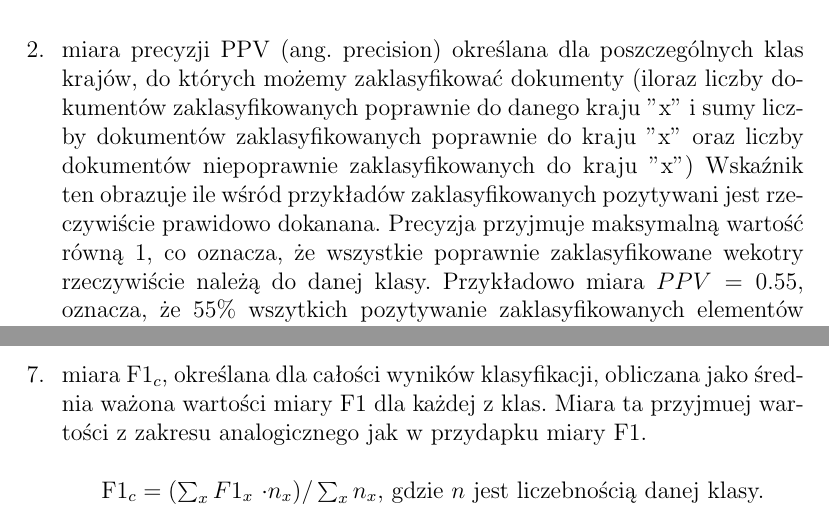
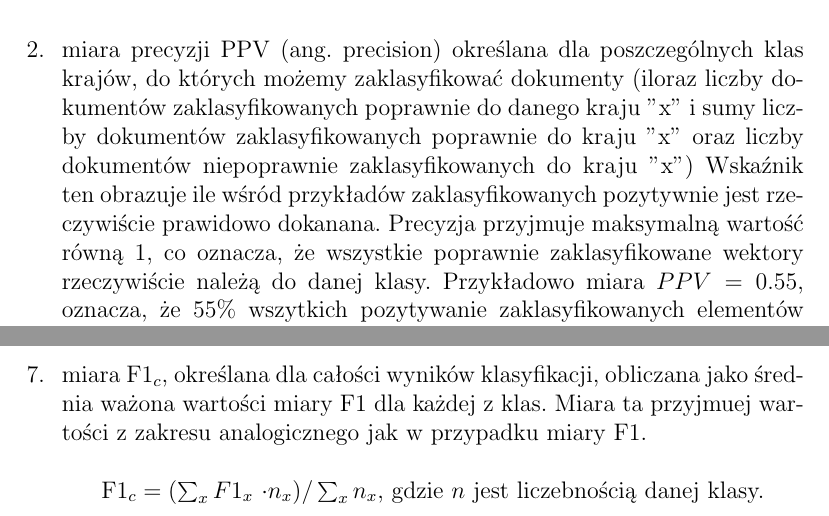
Before and after one commit to drogowska/KSR, a LaTeX document (Sprawozdanie-projekt-1-klasyfikacja.tex): two parts of pages 6 and 7 of 9, joined at a grey line, cut so that both start at the same text. Compiled offline with pdfLaTeX.

Commit message:
poprawki literowek

```diff
--- a/Sprawozdanie-projekt-1-klasyfikacja.tex
+++ b/Sprawozdanie-projekt-1-klasyfikacja.tex
@@ -149,7 +149,7 @@ Przykładowo miara $ACC =  0.85$, oznacza, że 85\% wszytkich badanych elementó
 \end{center} \hfill \break
 
 \item miara precyzji PPV (ang. precision) określana dla poszczególnych klas krajów, do których możemy zaklasyfikować dokumenty (iloraz liczby dokumentów zaklasyfikowanych poprawnie do danego kraju "x" i sumy liczby dokumentów zaklasyfikowanych poprawnie do kraju "x" oraz liczby dokumentów niepoprawnie zaklasyfikowanych do kraju "x")
-Wskaźnik ten obrazuje ile wśród przykładów zaklasyfikowanych pozytywani jest rzeczywiście prawidowo dokanana. Precyzja przyjmuje maksymalną wartość równą 1, co oznacza, że wszystkie poprawnie zaklasyfikowane wekotry rzeczywiście należą do danej klasy.
+Wskaźnik ten obrazuje ile wśród przykładów zaklasyfikowanych pozytywnie jest rzeczywiście prawidowo dokanana. Precyzja przyjmuje maksymalną wartość równą 1, co oznacza, że wszystkie poprawnie zaklasyfikowane wektory rzeczywiście należą do danej klasy.
 Przykładowo miara $PPV =  0.55$, oznacza, że 55\% wszytkich pozytywanie zaklasyfikowanych elementów rzeczywiście należy do przyporządkowanej klasy. \\
 \begin{center}
     $PPV(x) = P$$_x$ $_x$ $ / (P$$_x$ $_x$ $ + \sum_{y}  F$$_y$ $_x$ $)$ , gdzie $ x\neq y$ \\
@@ -185,7 +185,7 @@ Miara ta pozwala na wyznaczenie dokładności algorytmu, bazując tylko wyznaczo
     $F1(x)$ = $2 \cdot \frac{PPV_{x} \cdot TPR_{x}} {PPV_{x} + TPR_{x}}$, gdzie \(x\) określa daną klasę.\\
   \end{center} \hfill \break
 
-\item miara F1$_c$, określana dla całości wyników klasyfikacji, obliczana jako średnia ważona wartości miary F1 dla każdej z klas. Miara ta przyjmuej wartości z zakresu analogicznego jak w przydapku miary F1. \\
+\item miara F1$_c$, określana dla całości wyników klasyfikacji, obliczana jako średnia ważona wartości miary F1 dla każdej z klas. Miara ta przyjmuej wartości z zakresu analogicznego jak w przypadku miary F1. \\
 \begin{center}
     F1$_c = (\sum_{x} F1$$_x$ $ \cdot n_{x}) / \sum_{x} n_{x}$, gdzie $n$ jest liczebnością danej klasy.
   \end{center}
```
